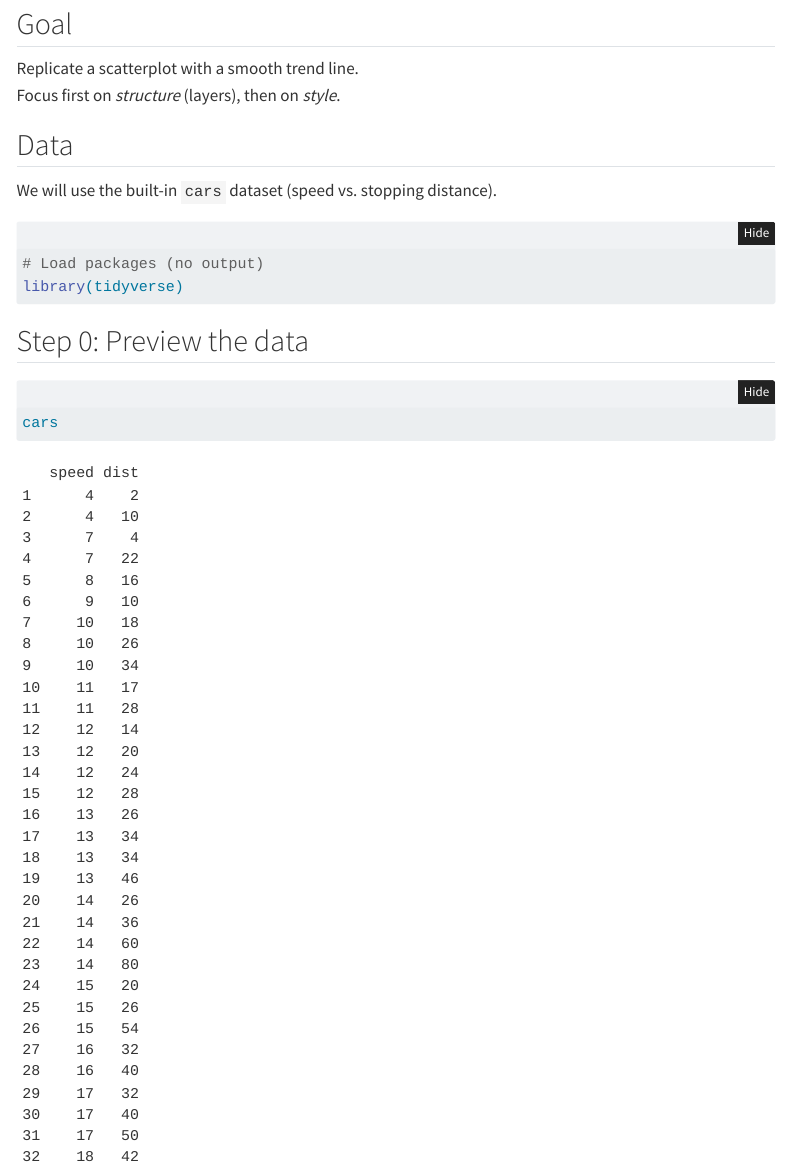
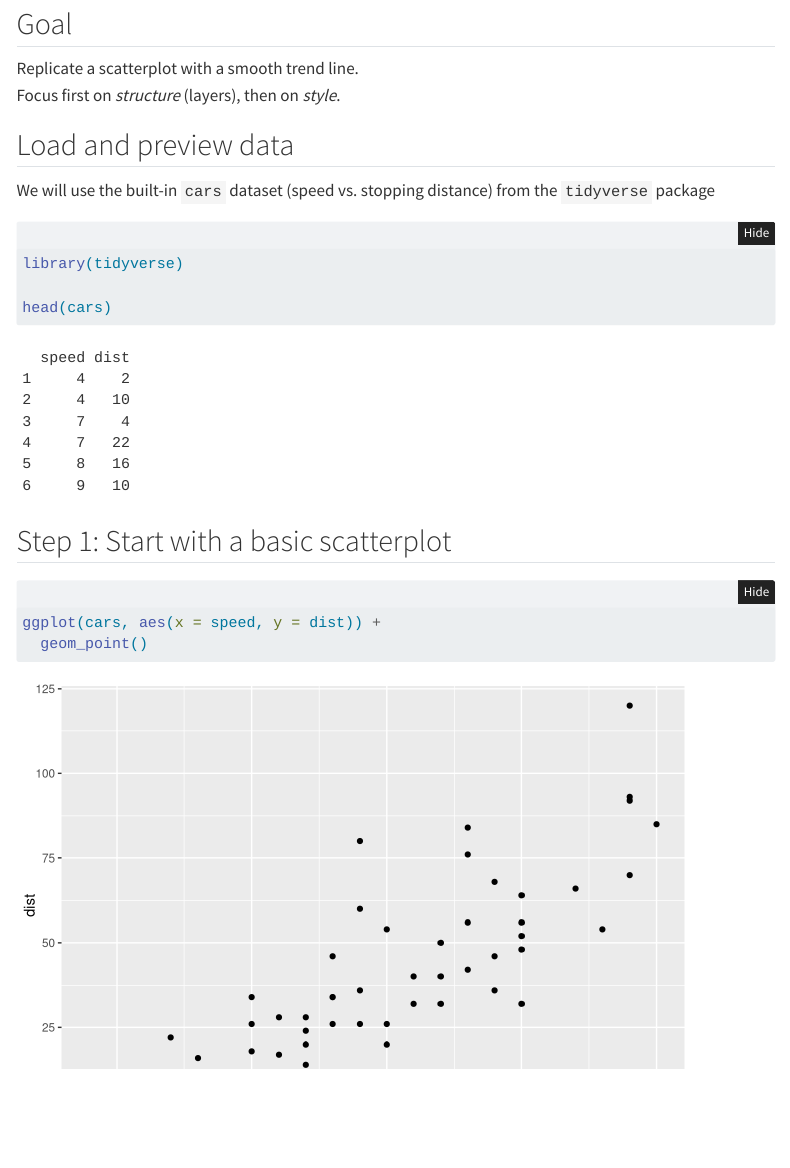
Before and after one commit to jana-dlouha/r-lectures, a Quarto document (ggplot-gallery/plots/scatter_smooth.qmd): the page in a window 1100 px wide, from 110 px down. Rendered offline with R 4.5, knitr and Pandoc in place of Quarto, with nearby package versions; folded parts are opened; menus at the side of the page are left out.

Commit message:
Added data preview for scatter smooth

````diff
--- a/ggplot-gallery/plots/scatter_smooth.qmd
+++ b/ggplot-gallery/plots/scatter_smooth.qmd
@@ -9,18 +9,13 @@ and reading a smooth trend.
 Replicate a scatterplot with a smooth trend line.
 Focus first on *structure* (layers), then on *style*.
 
-## Data
-We will use the built-in `cars` dataset (speed vs. stopping distance).
+## Load and preview data
+We will use the built-in `cars` dataset (speed vs. stopping distance) from the `tidyverse` package
 
 ```{r setup}
-# Load packages (no output)
 library(tidyverse)
-```
 
-## Step 0: Preview the data
-
-```{r step0}
-cars
+head(cars)
 ```
 
 ## Step 1: Start with a basic scatterplot
````
Also changed, not shown: docs/search.json, 1 other file.
